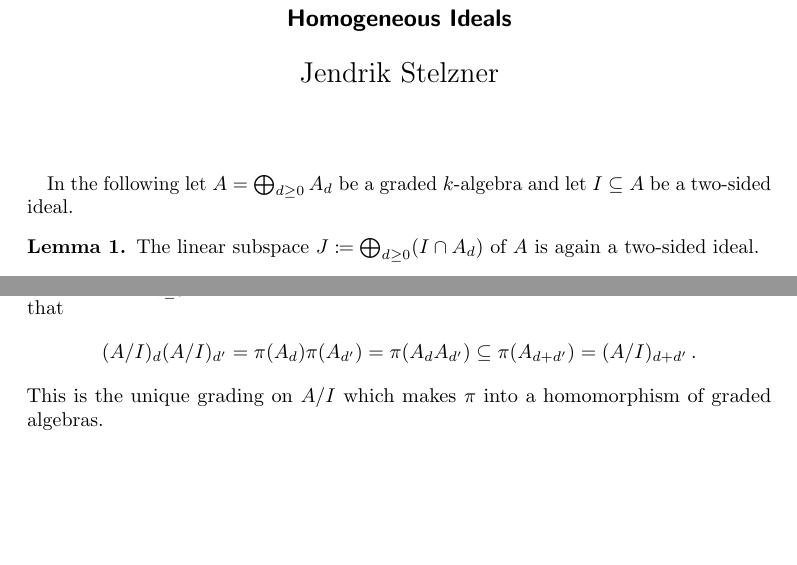
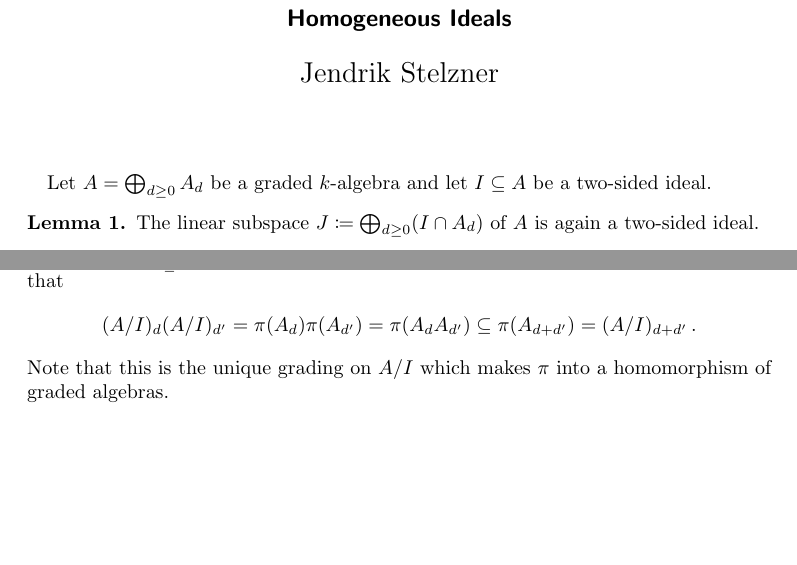
Before and after one commit to cionx/algebra-2-tutorial-ws1819, a LaTeX document (homogeneous_ideals/homogeneous_ideals.tex): two parts of pages 1 and 3 of 3, joined at a grey line, cut so that both start at the same text. Compiled offline with pdfLaTeX.

Commit message:
Proofread the very, very short introduction to homogeneous ideals.

```diff
--- a/homogeneous_ideals/homogeneous_ideals.tex
+++ b/homogeneous_ideals/homogeneous_ideals.tex
@@ -13,7 +13,7 @@
 
 \maketitle
 
-In the following let~$A = \bigoplus_{d \geq 0} A_d$ be a graded~{\kalg} and let~$I \subseteq A$ be a {\twosided} ideal.
+Let~$A = \bigoplus_{d \geq 0} A_d$ be a graded~{\kalg} and let~$I \subseteq A$ be a {\twosided} ideal.
 
 \begin{lemma}
   The linear subspace~$J \defined \bigoplus_{d \geq 0} (I \cap A_d)$ of~$A$ is again a~{\twosided} ideal.
@@ -126,7 +126,7 @@ Indeed, it holds that~$A/I = \bigoplus_{d \geq 0} (A/I)_d$ by characterization \
   \subseteq \pi(A_{d+d'})
   =         (A/I)_{d+d'} \,.
 \]
-This is the unique grading on~$A/I$ which makes~$\pi$ into a homomorphism of graded algebras.
+Note that this is the unique grading on~$A/I$ which makes~$\pi$ into a homomorphism of graded algebras.
 
 
 % \begin{example}
```
